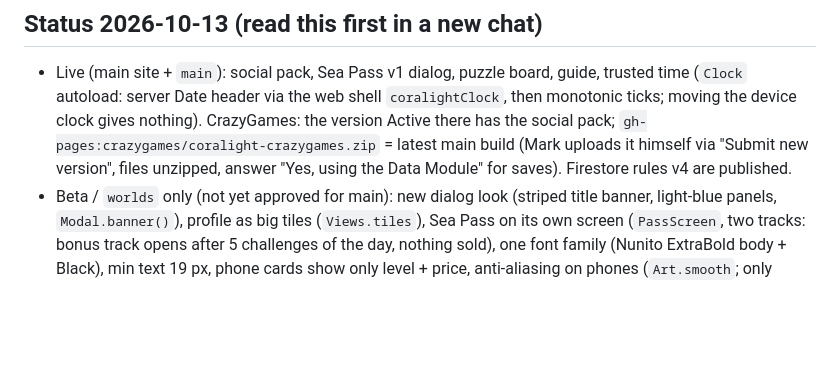
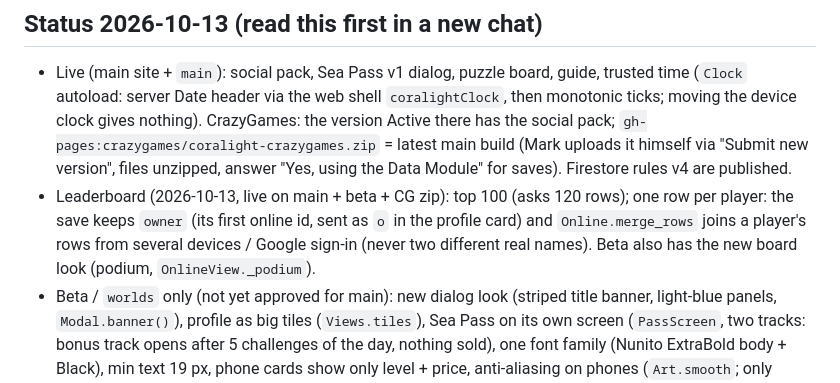
Before and after one commit to gonempxr/colarlight, a Markdown page: CLAUDE.md, the part around the change. Rendered like a GitHub page; blank space fills up the shorter version.

Commit message:
CLAUDE.md: leaderboard status
Co-Authored-By: Claude Opus 5.5 <noreply@anthropic.com>
Claude-Session: https://claude.ai/code/session_017Tc24Suk1pdv2UV3BrkUN9

```diff
--- a/CLAUDE.md
+++ b/CLAUDE.md
@@ -90,6 +90,11 @@ This file is the quick picture; keep it up to date when something big changes.
   `gh-pages:crazygames/coralight-crazygames.zip` = latest main build (Mark
   uploads it himself via "Submit new version", files unzipped, answer
   "Yes, using the Data Module" for saves). Firestore rules v4 are published.
+- Leaderboard (2026-10-13, live on main + beta + CG zip): top 100 (asks 120
+  rows); one row per player: the save keeps `owner` (its first online id,
+  sent as `o` in the profile card) and `Online.merge_rows` joins a player's
+  rows from several devices / Google sign-in (never two different real
+  names). Beta also has the new board look (podium, `OnlineView._podium`).
 - Beta / `worlds` only (not yet approved for main): new dialog look (striped
   title banner, light-blue panels, `Modal.banner()`), profile as big tiles
   (`Views.tiles`), Sea Pass on its own screen (`PassScreen`, two tracks:
```
